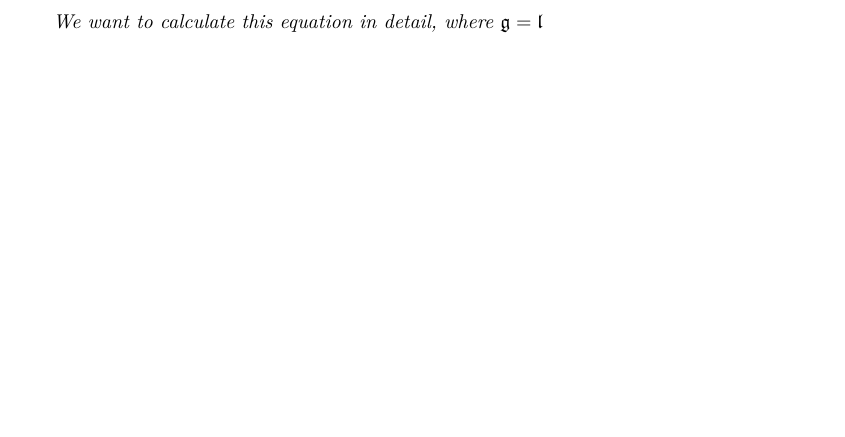
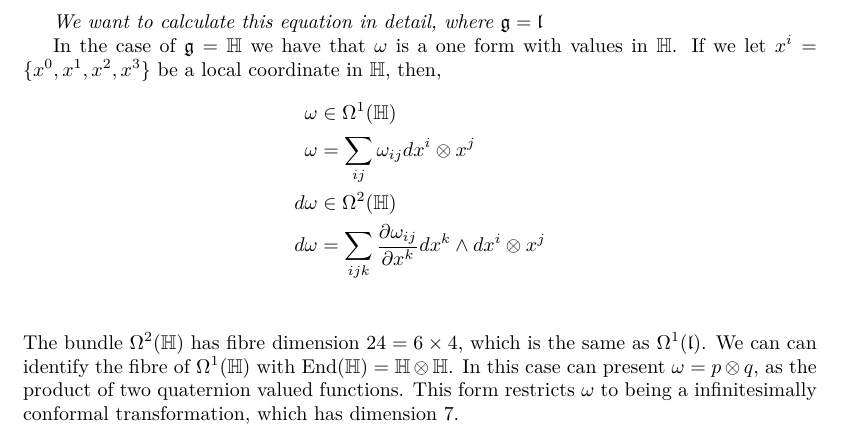
Before and after one commit to finlay/maurer-cartan, a LaTeX paper (paper/paper.tex): part of page 4 of 4 before the commit and part of page 5 of 5 after it, cut so that both start at the same text, the shorter picture padded with empty space. Compiled offline with XeLaTeX.

Commit message:
A few more lines

```diff
--- a/paper/paper.tex
+++ b/paper/paper.tex
@@ -236,4 +236,19 @@ $$ d \omega + \omega \wedge \omega = 0 $$
 
 \emph{We want to calculate this equation in detail, where $\g=\lorentz$}
 
+
+In the case of $\g=\HH$ we have that $\omega$ is a one form with values in $\HH$.
+If we let $x^i=\{x^0,x^1,x^2,x^3\}$ be a local coordinate in $\HH$, then,
+\begin{align*}
+  \omega &\in \Omega^1(\HH) \\
+  \omega &= \sum_{ij}\omega_{ij} dx^i \otimes x^j\\
+  d\omega &\in \Omega^2(\HH) \\
+  d\omega &= \sum_{ijk} \frac{\partial \omega_{ij}}{\partial x^k} dx^k \wedge dx^i \otimes x^j\\
+\end{align*}
+The bundle $\Omega^2(\HH)$ has fibre dimension $24 = 6\times4$, which is the same as $\Omega^1(\lorentz)$.
+We can can identify the fibre of $\Omega^1(\HH)$ with $\End(\HH)=\HH\otimes\HH$.
+In this case can present $\omega=p\otimes q$, as the product of two quaternion valued functions.
+This form restricts $\omega$ to being a infinitesimally conformal transformation, which has dimension $7$.
+
+
 \end{document}
```
